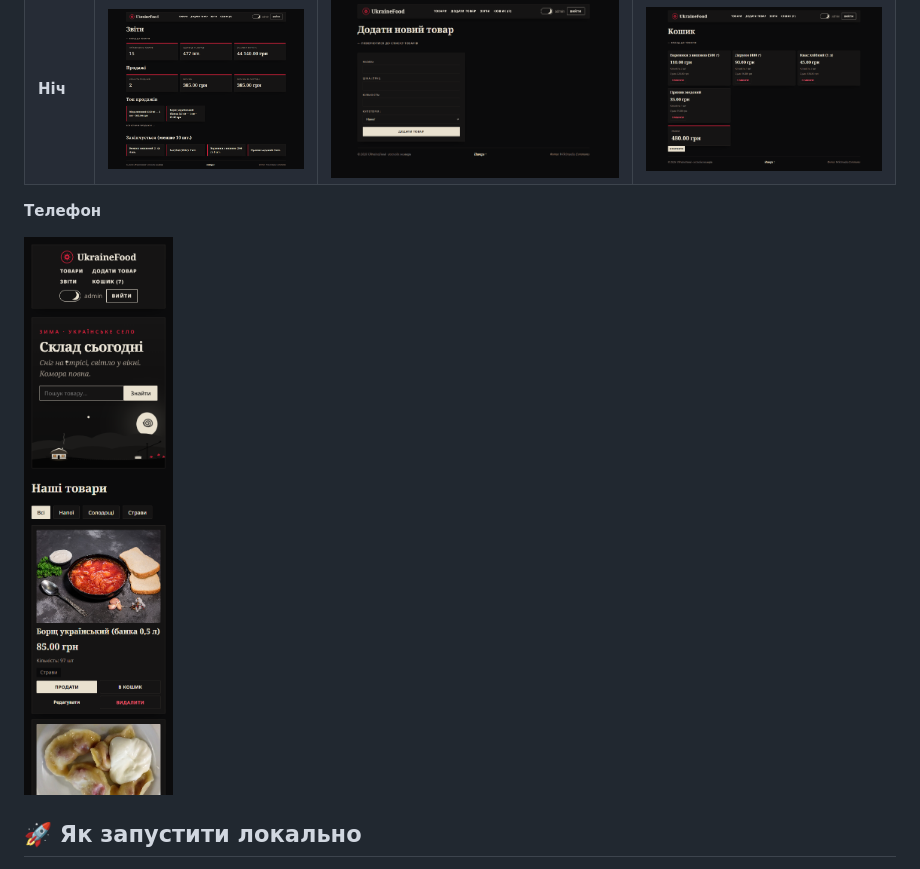
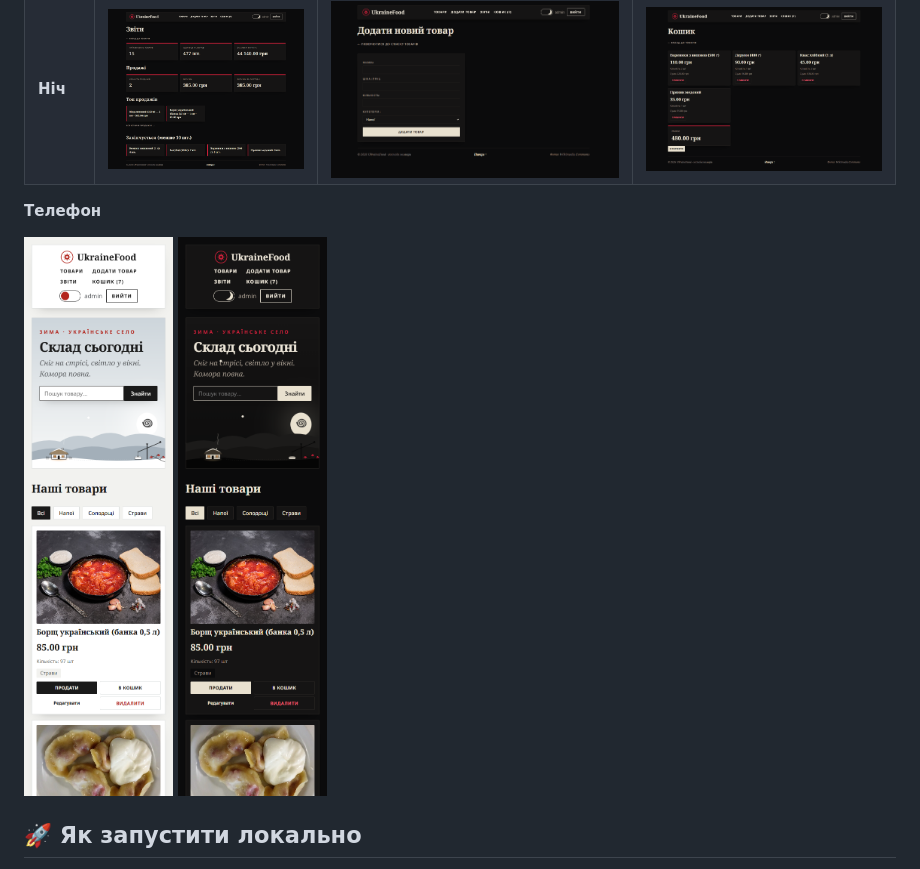
Before and after one commit to kuzmenkoi633-alt/ukrainefood, a Markdown page: README.md, the part around the change. Drawn GitHub-style; pictures changed too: screenshots/mobile-dark.png (added), screenshots/mobile.png.

Commit message:
README і скріни: світла тема для телефона

```diff
--- a/README.md
+++ b/README.md
@@ -56,7 +56,7 @@
 
 **Телефон**
 
-<img src="screenshots/mobile.png" alt="Мобільна версія, ніч" width="300">
+<img src="screenshots/mobile.png" alt="Мобільна версія, день" width="300"> <img src="screenshots/mobile-dark.png" alt="Мобільна версія, ніч" width="300">
 
 ## 🚀 Як запустити локально
 
```
